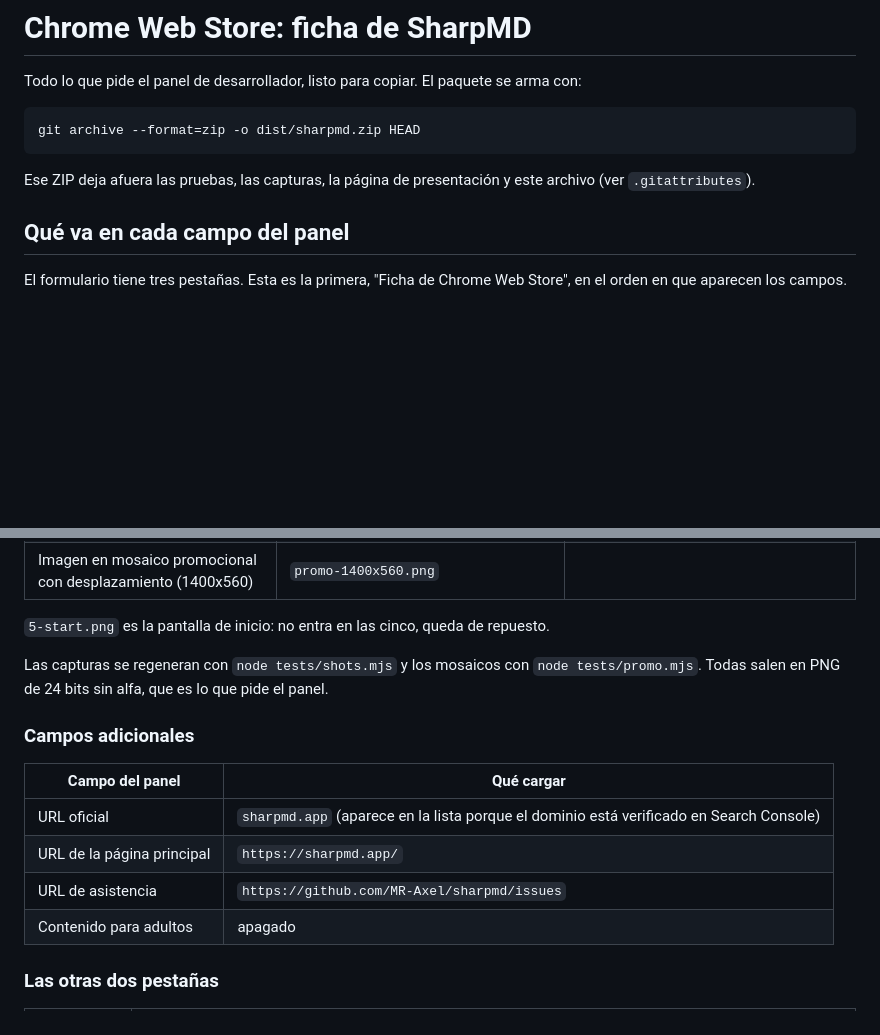
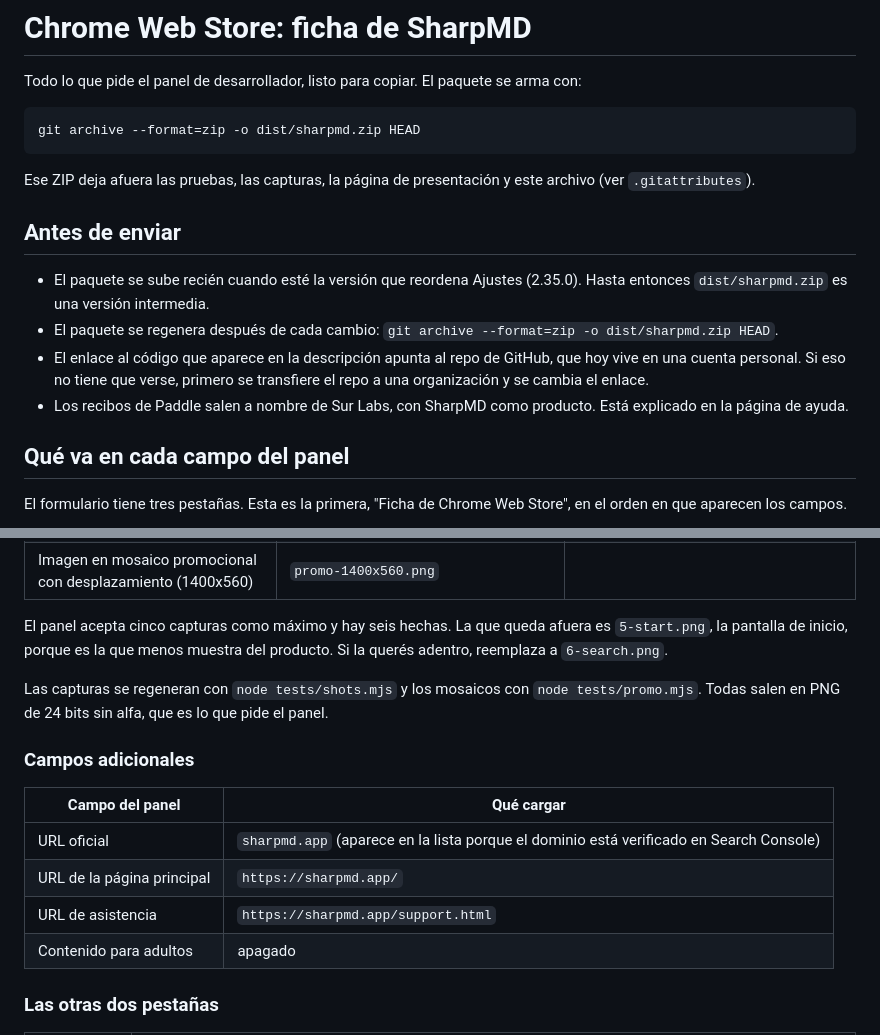
Before and after one commit to MR-Axel/md-tools, a Markdown page: store/LISTING.md, 2 parts joined by grey strips. GitHub-like rendering; blank space fills up the shorter version.

Commit message:
Store notes: support page as the support URL, checklist before submitting

````diff
--- a/store/LISTING.md
+++ b/store/LISTING.md
@@ -7,6 +7,13 @@ git archive --format=zip -o dist/sharpmd.zip HEAD
 ```
 
 Ese ZIP deja afuera las pruebas, las capturas, la página de presentación y este archivo (ver `.gitattributes`).
+
+## Antes de enviar
+
+- El paquete se sube recién cuando esté la versión que reordena Ajustes (2.35.0). Hasta entonces `dist/sharpmd.zip` es una versión intermedia.
+- El paquete se regenera después de cada cambio: `git archive --format=zip -o dist/sharpmd.zip HEAD`.
+- El enlace al código que aparece en la descripción apunta al repo de GitHub, que hoy vive en una cuenta personal. Si eso no tiene que verse, primero se transfiere el repo a una organización y se cambia el enlace.
+- Los recibos de Paddle salen a nombre de Sur Labs, con SharpMD como producto. Está explicado en la página de ayuda.
 
 ## Qué va en cada campo del panel
 
@@ -35,7 +42,7 @@ Todos los archivos están en `docs/store/`.
 | Imagen en mosaico promocional pequeña (440x280) | `promo-440x280.png` | |
 | Imagen en mosaico promocional con desplazamiento (1400x560) | `promo-1400x560.png` | |
 
-`5-start.png` es la pantalla de inicio: no entra en las cinco, queda de repuesto.
+El panel acepta cinco capturas como máximo y hay seis hechas. La que queda afuera es `5-start.png`, la pantalla de inicio, porque es la que menos muestra del producto. Si la querés adentro, reemplaza a `6-search.png`.
 
 Las capturas se regeneran con `node tests/shots.mjs` y los mosaicos con `node tests/promo.mjs`. Todas salen en PNG de 24 bits sin alfa, que es lo que pide el panel.
 
@@ -45,7 +52,7 @@ Las capturas se regeneran con `node tests/shots.mjs` y los mosaicos con `node te
 |---|---|
 | URL oficial | `sharpmd.app` (aparece en la lista porque el dominio está verificado en Search Console) |
 | URL de la página principal | `https://sharpmd.app/` |
-| URL de asistencia | `https://github.com/MR-Axel/sharpmd/issues` |
+| URL de asistencia | `https://sharpmd.app/support.html` |
 | Contenido para adultos | apagado |
 
 ### Las otras dos pestañas
````
